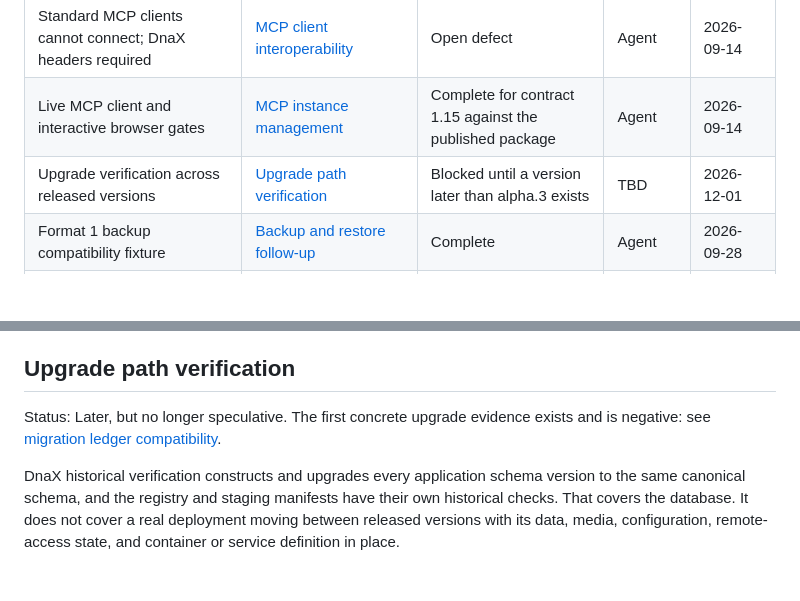
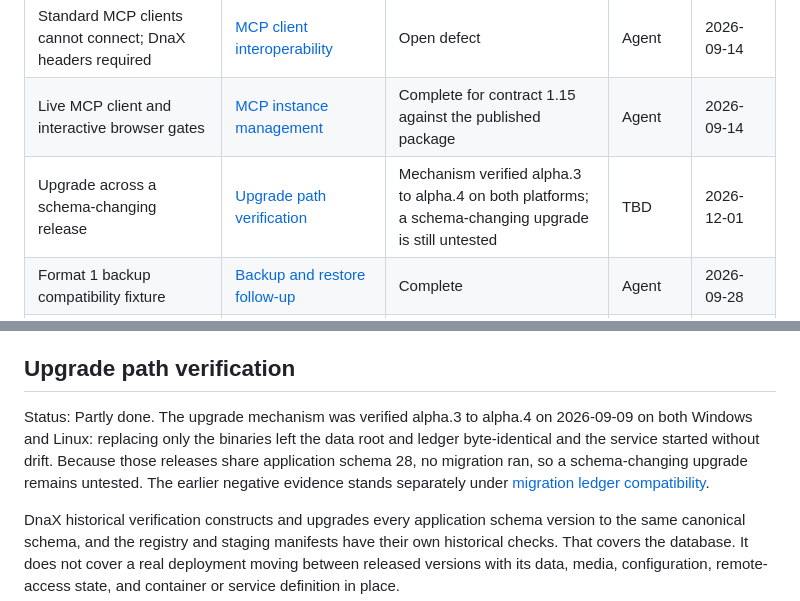
Before and after one commit to Wixely/Monkeysphere, a Markdown page: docs/roadmap.md, 2 parts joined by grey strips. Rendered like a GitHub page; blank space fills up the shorter version.

```diff
--- a/docs/roadmap.md
+++ b/docs/roadmap.md
@@ -34,7 +34,7 @@ Phase membership is a planning aid. An item may be pulled forward or dropped wit
 | MCP record image transfer (contact export done) | [MCP instance management](#mcp-instance-management) | In progress (M3) | Agent | 2026-09-21 |
 | Standard MCP clients cannot connect; DnaX headers required | [MCP client interoperability](#mcp-client-interoperability) | Open defect | Agent | 2026-09-14 |
 | Live MCP client and interactive browser gates | [MCP instance management](#mcp-instance-management) | Complete for contract 1.15 against the published package | Agent | 2026-09-14 |
-| Upgrade verification across released versions | [Upgrade path verification](#upgrade-path-verification) | Blocked until a version later than alpha.3 exists | TBD | 2026-12-01 |
+| Upgrade across a schema-changing release | [Upgrade path verification](#upgrade-path-verification) | Mechanism verified alpha.3 to alpha.4 on both platforms; a schema-changing upgrade is still untested | TBD | 2026-12-01 |
 | Format 1 backup compatibility fixture | [Backup and restore follow-up](#backup-and-restore-follow-up) | Complete | Agent | 2026-09-28 |
 | Clean DnaX package release without local build paths | [Release follow-up](#release-follow-up) | Planned | Wixely / Agent | 2026-09-28 |
 | Complete script/style CSP | [Content Security Policy completion](#content-security-policy-completion) | Planned | Agent | 2026-10-01 |
@@ -369,7 +369,7 @@ Owner: TBD. Next action: write the design note choosing the data model and stati
 
 ## Upgrade path verification
 
-Status: Later, but no longer speculative. The first concrete upgrade evidence exists and is negative: see [migration ledger compatibility](#migration-ledger-compatibility).
+Status: Partly done. The upgrade mechanism was verified alpha.3 to alpha.4 on 2026-09-09 on both Windows and Linux: replacing only the binaries left the data root and ledger byte-identical and the service started without drift. Because those releases share application schema 28, no migration ran, so a schema-changing upgrade remains untested. The earlier negative evidence stands separately under [migration ledger compatibility](#migration-ledger-compatibility).
 
 DnaX historical verification constructs and upgrades every application schema version to the same canonical schema, and the registry and staging manifests have their own historical checks. That covers the database. It does not cover a real deployment moving between released versions with its data, media, configuration, remote-access state, and container or service definition in place.
 
```
Also changed, not shown: docs/verification.md (+7 -2 lines).
